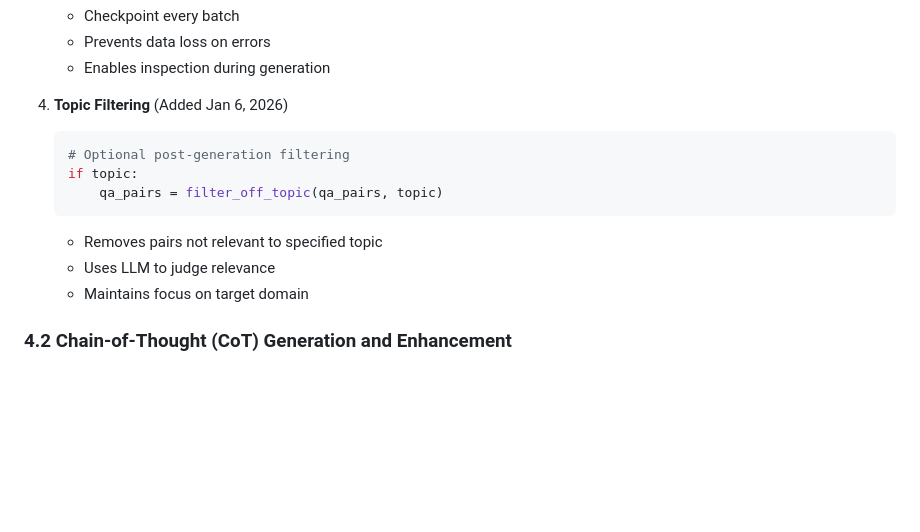
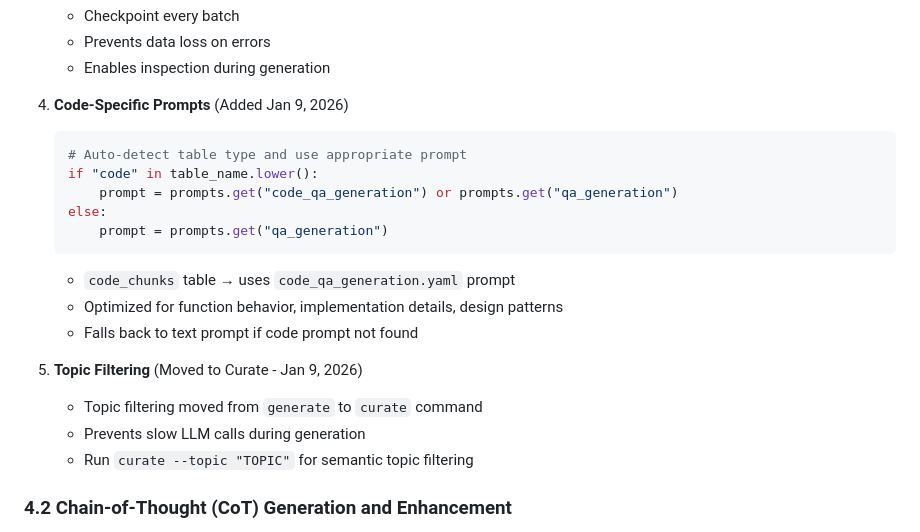
Before and after one commit to SIslamMun/Generator, a Markdown page: docs/DESIGN_DOCUMENTATION.md, the part around the change. Drawn GitHub-style; blank space fills up the shorter version.

Commit message:
docs: update documentation for code prompt and topic filter changes
- Document code_qa_generation.yaml auto-detection
- Update curate command with --topic filter documentation
- Remove --topic from generate command docs

````diff
--- a/docs/DESIGN_DOCUMENTATION.md
+++ b/docs/DESIGN_DOCUMENTATION.md
@@ -440,15 +440,22 @@ qa_generation: |
    - Prevents data loss on errors
    - Enables inspection during generation
 
-4. **Topic Filtering** (Added Jan 6, 2026)
+4. **Code-Specific Prompts** (Added Jan 9, 2026)
    ```python
-   # Optional post-generation filtering
-   if topic:
-       qa_pairs = filter_off_topic(qa_pairs, topic)
+   # Auto-detect table type and use appropriate prompt
+   if "code" in table_name.lower():
+       prompt = prompts.get("code_qa_generation") or prompts.get("qa_generation")
+   else:
+       prompt = prompts.get("qa_generation")
    ```
-   - Removes pairs not relevant to specified topic
-   - Uses LLM to judge relevance
-   - Maintains focus on target domain
+   - `code_chunks` table → uses `code_qa_generation.yaml` prompt
+   - Optimized for function behavior, implementation details, design patterns
+   - Falls back to text prompt if code prompt not found
+
+5. **Topic Filtering** (Moved to Curate - Jan 9, 2026)
+   - Topic filtering moved from `generate` to `curate` command
+   - Prevents slow LLM calls during generation
+   - Run `curate --topic "TOPIC"` for semantic topic filtering
 
 ### 4.2 Chain-of-Thought (CoT) Generation and Enhancement
 
````
Also changed, not shown: docs/OVERVIEW.md (+3 -2 lines), 1 other file.
